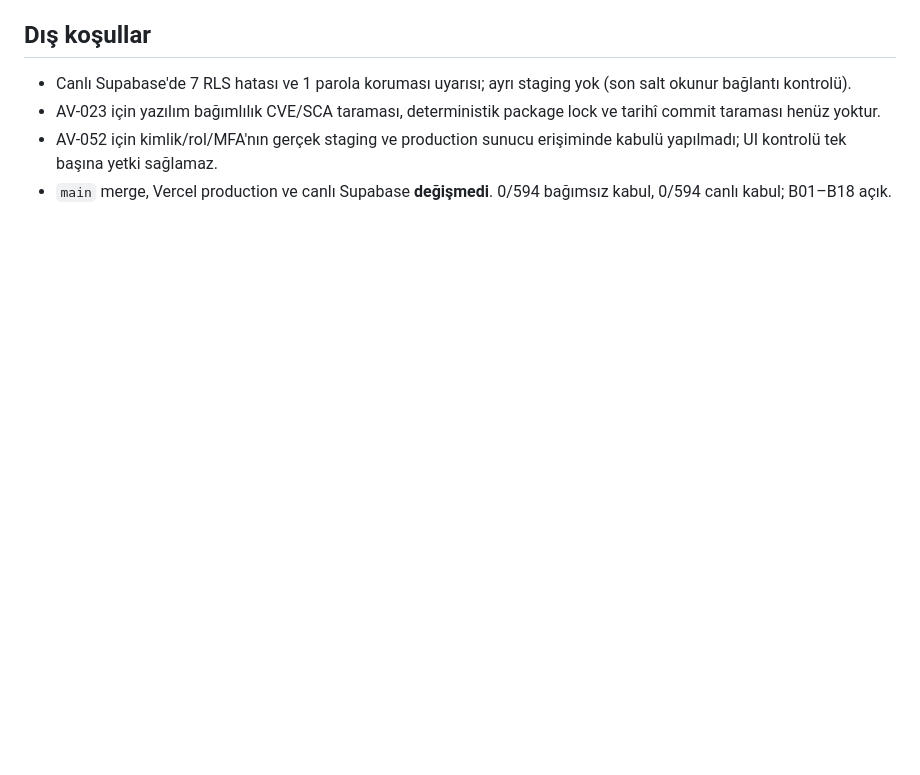
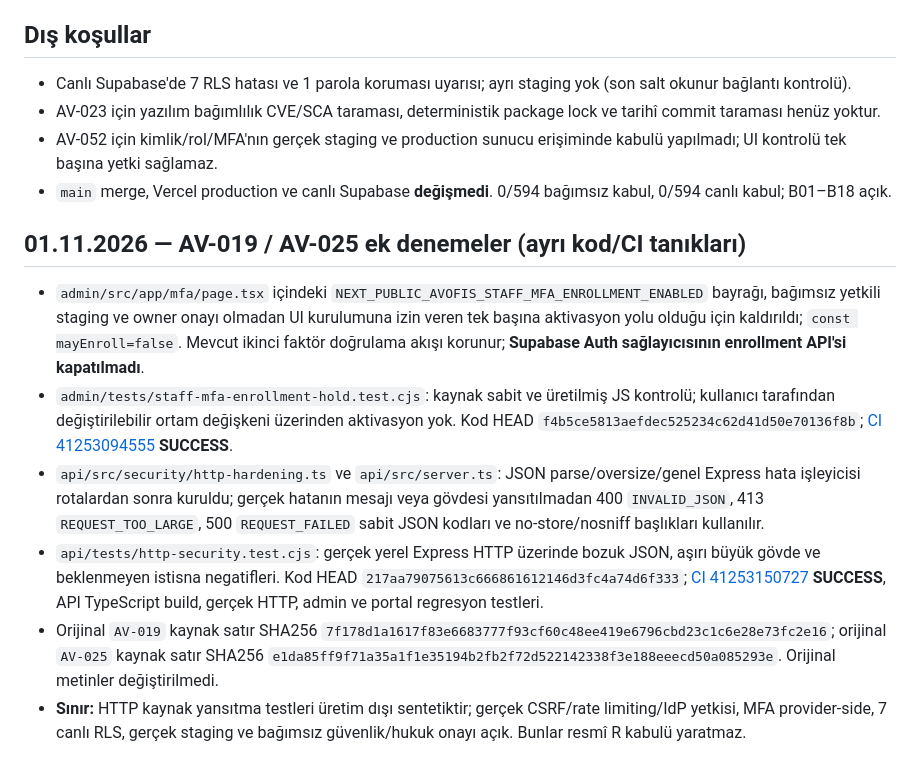
Before and after one commit to netadalet-oss/avofis-platform, a Markdown page: docs/program/SEVIYE1_AV023_AV052_R523_R540_KANIT_2026-11-01.md, the part around the change. Drawn GitHub-style; blank space fills up the shorter version.

Commit message:
docs(s1): record verified MFA enrollment lock and redacted API error HTTP tests

```diff
--- a/docs/program/SEVIYE1_AV023_AV052_R523_R540_KANIT_2026-11-01.md
+++ b/docs/program/SEVIYE1_AV023_AV052_R523_R540_KANIT_2026-11-01.md
@@ -24,3 +24,12 @@
 - AV-023 için yazılım bağımlılık CVE/SCA taraması, deterministik package lock ve tarihî commit taraması henüz yoktur.
 - AV-052 için kimlik/rol/MFA'nın gerçek staging ve production sunucu erişiminde kabulü yapılmadı; UI kontrolü tek başına yetki sağlamaz.
 - `main` merge, Vercel production ve canlı Supabase **değişmedi**. 0/594 bağımsız kabul, 0/594 canlı kabul; B01–B18 açık.
+
+## 01.11.2026 — AV-019 / AV-025 ek denemeler (ayrı kod/CI tanıkları)
+
+- `admin/src/app/mfa/page.tsx` içindeki `NEXT_PUBLIC_AVOFIS_STAFF_MFA_ENROLLMENT_ENABLED` bayrağı, bağımsız yetkili staging ve owner onayı olmadan UI kurulumuna izin veren tek başına aktivasyon yolu olduğu için kaldırıldı; `const mayEnroll=false`. Mevcut ikinci faktör doğrulama akışı korunur; **Supabase Auth sağlayıcısının enrollment API'si kapatılmadı**.
+- `admin/tests/staff-mfa-enrollment-hold.test.cjs`: kaynak sabit ve üretilmiş JS kontrolü; kullanıcı tarafından değiştirilebilir ortam değişkeni üzerinden aktivasyon yok. Kod HEAD `f4b5ce5813aefdec525234c62d41d50e70136f8b`; [CI 41253094555](https://github.com/netadalet-oss/avofis-platform/actions/runs/41253094555) **SUCCESS**.
+- `api/src/security/http-hardening.ts` ve `api/src/server.ts`: JSON parse/oversize/genel Express hata işleyicisi rotalardan sonra kuruldu; gerçek hatanın mesajı veya gövdesi yansıtılmadan 400 `INVALID_JSON`, 413 `REQUEST_TOO_LARGE`, 500 `REQUEST_FAILED` sabit JSON kodları ve no-store/nosniff başlıkları kullanılır.
+- `api/tests/http-security.test.cjs`: gerçek yerel Express HTTP üzerinde bozuk JSON, aşırı büyük gövde ve beklenmeyen istisna negatifleri. Kod HEAD `217aa79075613c666861612146d3fc4a74d6f333`; [CI 41253150727](https://github.com/netadalet-oss/avofis-platform/actions/runs/41253150727) **SUCCESS**, API TypeScript build, gerçek HTTP, admin ve portal regresyon testleri.
+- Orijinal `AV-019` kaynak satır SHA256 `7f178d1a1617f83e6683777f93cf60c48ee419e6796cbd23c1c6e28e73fc2e16`; orijinal `AV-025` kaynak satır SHA256 `e1da85ff9f71a35a1f1e35194b2fb2f72d522142338f3e188eeecd50a085293e`. Orijinal metinler değiştirilmedi.
+- **Sınır:** HTTP kaynak yansıtma testleri üretim dışı sentetiktir; gerçek CSRF/rate limiting/IdP yetkisi, MFA provider-side, 7 canlı RLS, gerçek staging ve bağımsız güvenlik/hukuk onayı açık. Bunlar resmî R kabulü yaratmaz.
```
